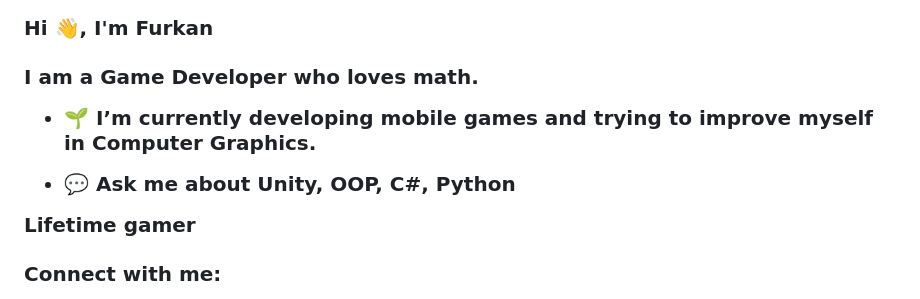
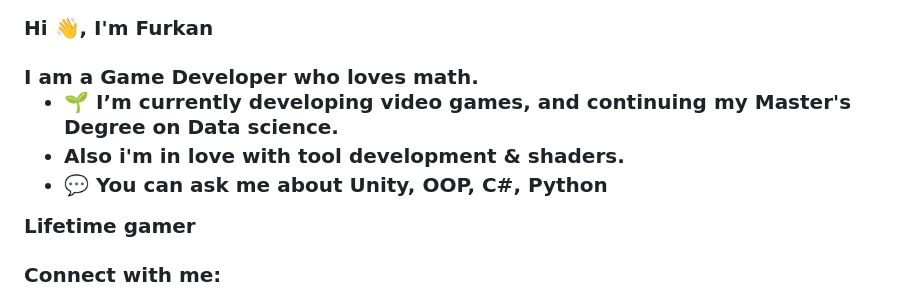
Before and after one commit to FurkanEmiroglu/FurkanEmiroglu, a Markdown page: README.md, the part around the change. GitHub-like rendering.

```diff
--- a/README.md
+++ b/README.md
@@ -2,9 +2,9 @@
 <h3 align="left">Hi 👋, I'm Furkan</h3>
 <h3 align="left"> I am a Game Developer who loves math.</h4>
 
-- 🌱 I’m currently developing mobile games and trying to improve myself in Computer Graphics.
-
-- 💬 Ask me about Unity, OOP, C#, Python
+- 🌱 I’m currently developing video games, and continuing my Master's Degree on Data science.
+- Also i'm in love with tool development & shaders.
+- 💬 You can ask me about Unity, OOP, C#, Python
 
 **Lifetime gamer**
 </p>
```
